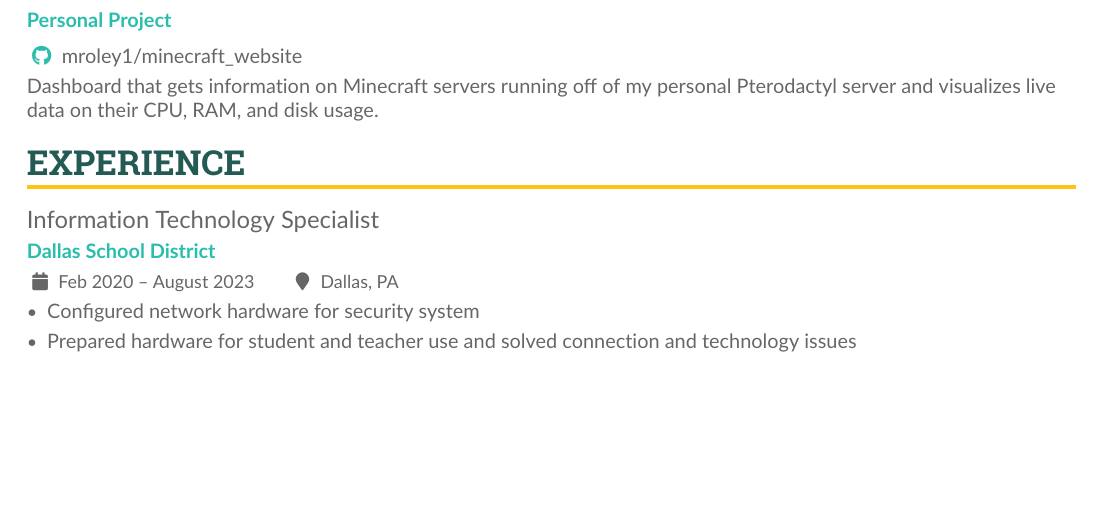
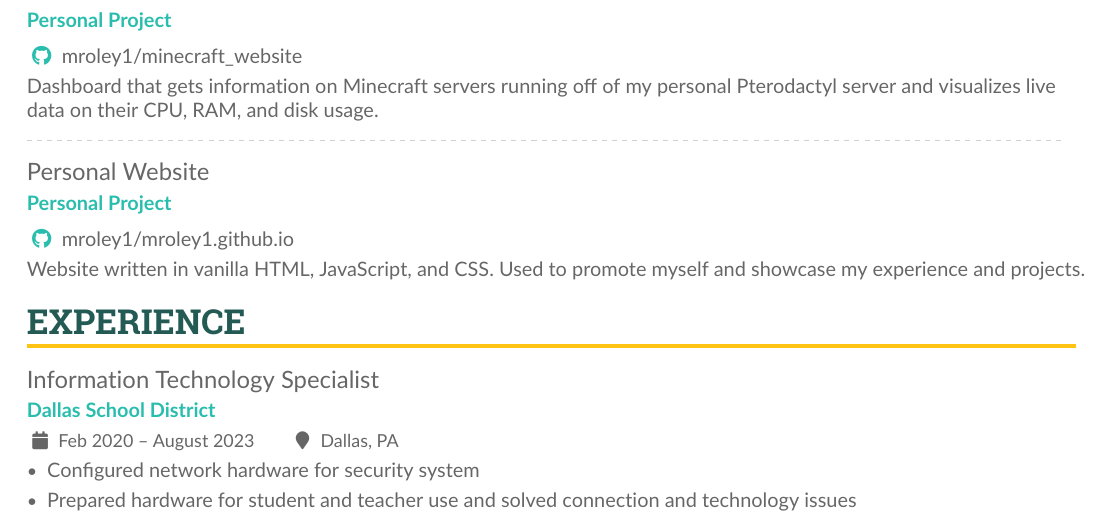
Before and after one commit to mroley1/resume, a LaTeX CV (matthew_oley_resume.tex): part of the page, cut so that both start at the same text, the shorter picture padded with empty space. Compiled offline with pdfLaTeX.

Commit message:
add personal website as a project

```diff
--- a/matthew_oley_resume.tex
+++ b/matthew_oley_resume.tex
@@ -185,6 +185,14 @@ Dashboard that gets information on Minecraft servers running off
 of my personal Pterodactyl  server and visualizes live data on their
 CPU, RAM, and disk usage.
 
+\divider
+
+\cvevent{Personal Website}{Personal Project}{}{}{}{}
+\github{mroley1/mroley1.github.io} \\\smallskip
+Website written in vanilla HTML, JavaScript, and CSS.
+Used to promote myself and showcase my experience
+and projects.
+
 
 
 \smallskip
```
Also changed, not shown: matthew_oley_resume.pdf.
